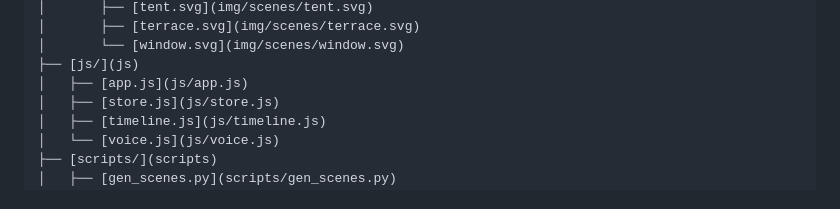
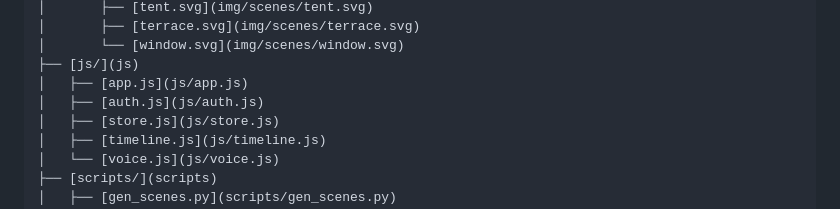
Before and after one commit to Century0327/shijian, a Markdown page: index.md, the part around the change. GitHub-like rendering.

Commit message:
docs(governance): index auth module

```diff
--- a/index.md
+++ b/index.md
@@ -34,6 +34,7 @@ Changes: Initial scaffold.
 │       └── [window.svg](img/scenes/window.svg)
 ├── [js/](js)
 │   ├── [app.js](js/app.js)
+│   ├── [auth.js](js/auth.js)
 │   ├── [store.js](js/store.js)
 │   ├── [timeline.js](js/timeline.js)
 │   └── [voice.js](js/voice.js)
```
